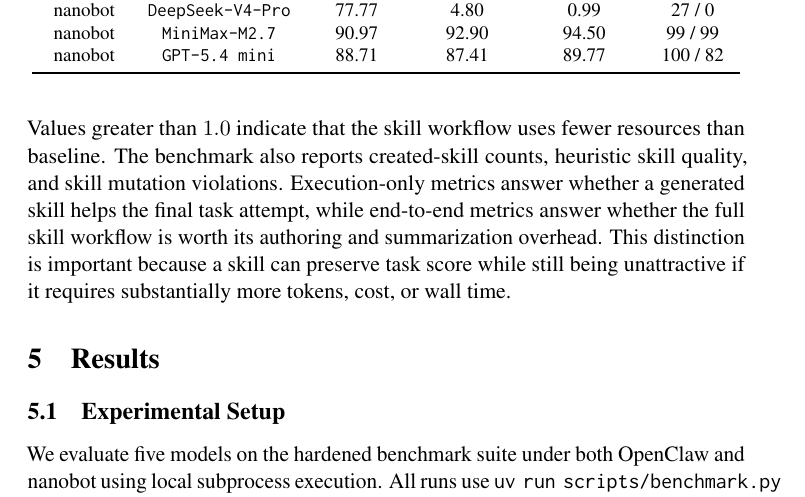
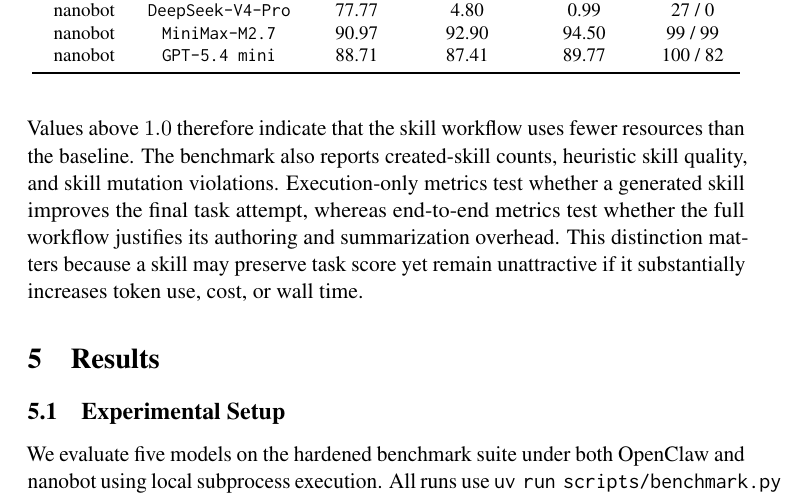
Before and after one commit to pzy2000/EvoClawBench, a LaTeX paper (paper/main.tex): part of page 9 of 53, cut so that both start at the same text. Compiled offline with pdfLaTeX; a LaTeX package or settings file that is missing is left out.

Commit message:
Refactor main.tex to enhance clarity in the discussion of efficiency gains and the evaluation of skill workflows. Update the partialmark command for improved visual representation. Regenerate main.pdf and update main.log to reflect changes in figure IDs and output statistics.

```diff
--- a/paper/main.tex
+++ b/paper/main.tex
@@ -32,7 +32,7 @@
 \definecolor{partialamber}{RGB}{202,137,0}
 \newcommand{\yesmark}{\textcolor{yesgreen}{\ding{51}}}
 \newcommand{\nomark}{\textcolor{nored}{\ding{55}}}
-\newcommand{\partialmark}{\textcolor{partialamber}{$\bigcirc$}}
+\newcommand{\partialmark}{\textcolor{partialamber}{\makebox[1em][c]{\ooalign{\hfil\ding{51}\hfil\cr\hfil\ding{55}\hfil\cr}}}}
 \newcommand{\promptbox}[3]{%
   \par\noindent
   \begingroup
@@ -271,10 +271,10 @@ Given baseline usage $U_b$ and candidate usage $U_x$, efficiency gain is compute
 \begin{equation}
     E_x = \frac{U_b}{U_x}.
 \end{equation}
-Values greater than $1.0$ indicate that the skill workflow uses fewer resources than baseline.
+Values above $1.0$ therefore indicate that the skill workflow uses fewer resources than the baseline.
 The benchmark also reports created-skill counts, heuristic skill quality, and skill mutation violations.
-Execution-only metrics answer whether a generated skill helps the final task attempt, while end-to-end metrics answer whether the full skill workflow is worth its authoring and summarization overhead.
-This distinction is important because a skill can preserve task score while still being unattractive if it requires substantially more tokens, cost, or wall time.
+Execution-only metrics test whether a generated skill improves the final task attempt, whereas end-to-end metrics test whether the full workflow justifies its authoring and summarization overhead.
+This distinction matters because a skill may preserve task score yet remain unattractive if it substantially increases token use, cost, or wall time.
 
 \section{Results}
 \label{sec:results}
```
Also changed, not shown: 2 other files.
